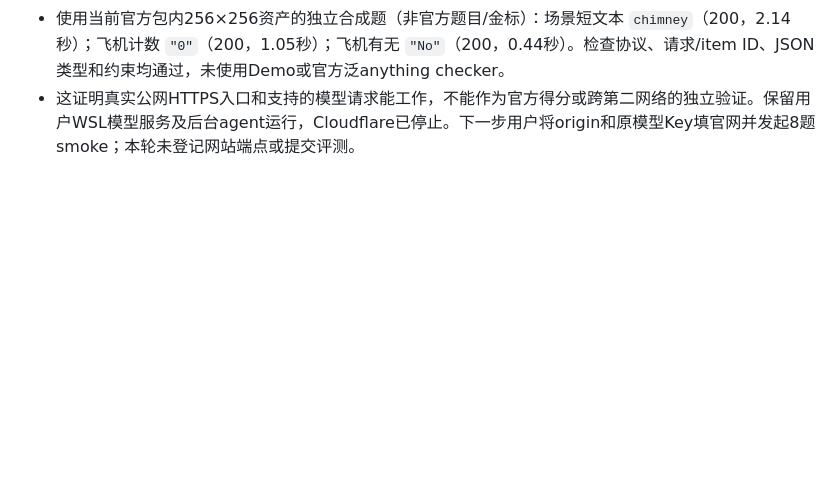
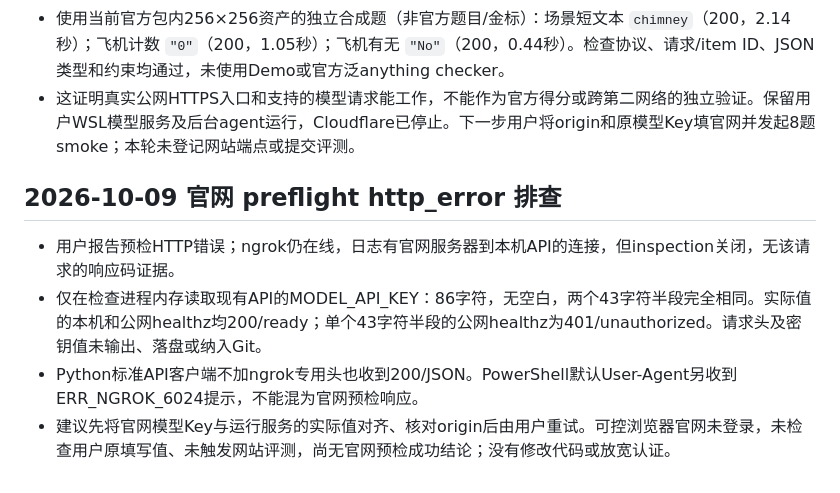
Before and after one commit to kaji0667/segmentation, a Markdown page: DEVELOPMENT_LOG.md, the part around the change. Rendered like a GitHub page; blank space fills up the shorter version.

```diff
--- a/DEVELOPMENT_LOG.md
+++ b/DEVELOPMENT_LOG.md
@@ -1174,3 +1174,10 @@ Follow-up interface review:
 - Windows Python标准HTTPS客户端访问该域名，未添加跳过ngrok提示页的特殊请求头。无Key的healthz：401/json（0.45秒）；携带当前APIKey：200/json，ready/2.0/rsu-dev100-v2（0.35秒）。模型Key只在检查进程内使用，不输出或落盘。
 - 使用当前官方包内256×256资产的独立合成题（非官方题目/金标）：场景短文本 `chimney`（200，2.14秒）；飞机计数 `"0"`（200，1.05秒）；飞机有无 `"No"`（200，0.44秒）。检查协议、请求/item ID、JSON类型和约束均通过，未使用Demo或官方泛anything checker。
 - 这证明真实公网HTTPS入口和支持的模型请求能工作，不能作为官方得分或跨第二网络的独立验证。保留用户WSL模型服务及后台agent运行，Cloudflare已停止。下一步用户将origin和原模型Key填官网并发起8题smoke；本轮未登记网站端点或提交评测。
+
+## 2026-10-09 官网 preflight http_error 排查
+
+- 用户报告预检HTTP错误；ngrok仍在线，日志有官网服务器到本机API的连接，但inspection关闭，无该请求的响应码证据。
+- 仅在检查进程内存读取现有API的MODEL_API_KEY：86字符，无空白，两个43字符半段完全相同。实际值的本机和公网healthz均200/ready；单个43字符半段的公网healthz为401/unauthorized。请求头及密钥值未输出、落盘或纳入Git。
+- Python标准API客户端不加ngrok专用头也收到200/JSON。PowerShell默认User-Agent另收到ERR_NGROK_6024提示，不能混为官网预检响应。
+- 建议先将官网模型Key与运行服务的实际值对齐、核对origin后由用户重试。可控浏览器官网未登录，未检查用户原填写值、未触发网站评测，尚无官网预检成功结论；没有修改代码或放宽认证。
```
Also changed, not shown: CURRENT_STATE.md (+7 -0 lines), THREAD_CHANGE_LOG.md (+6 -0 lines).
